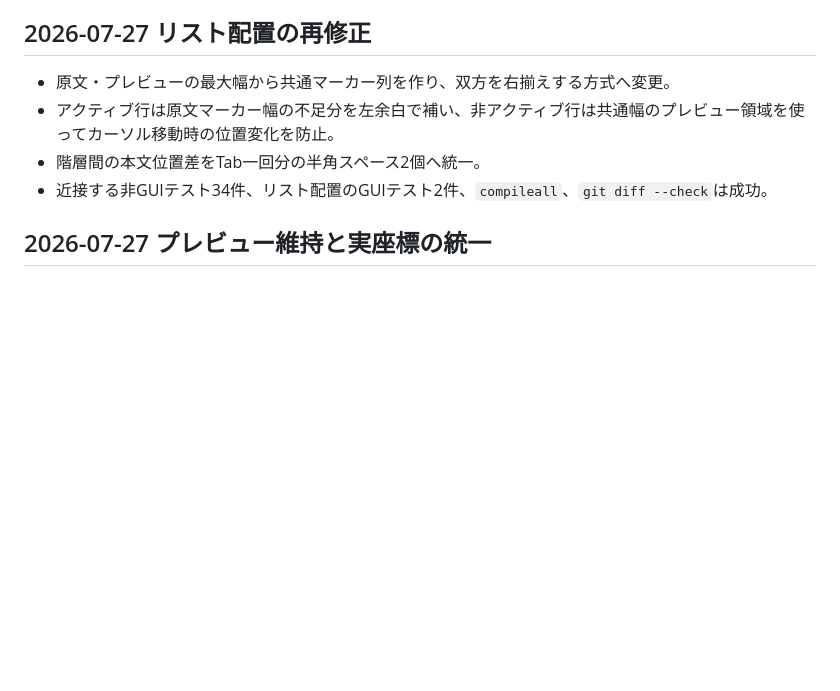
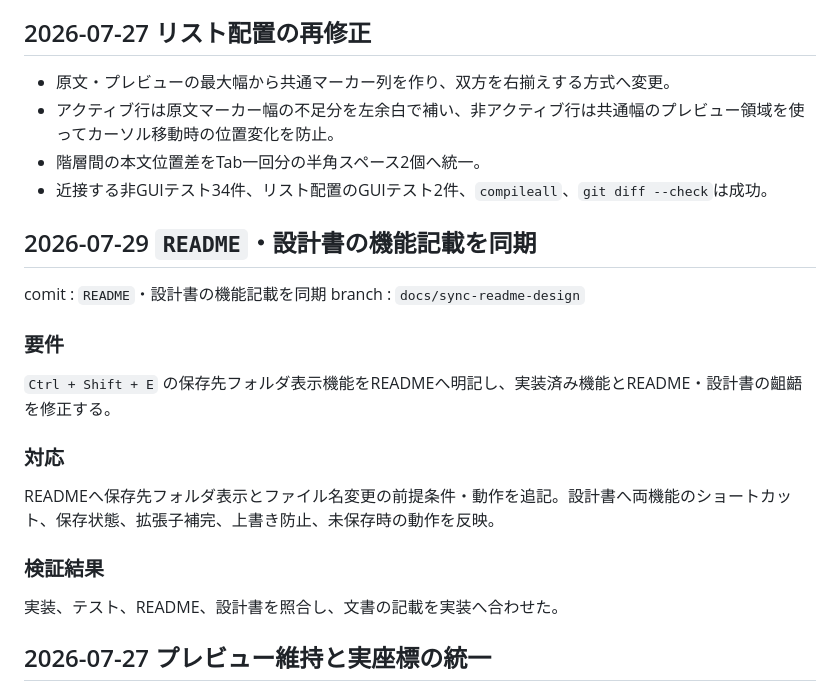
Before and after one commit to shion97/markdown-quick-memo, a Markdown page: HANDOFF.md, the part around the change. Drawn GitHub-style; blank space fills up the shorter version.

```diff
--- a/HANDOFF.md
+++ b/HANDOFF.md
@@ -42,6 +42,16 @@
 - 階層間の本文位置差をTab一回分の半角スペース2個へ統一。
 - 近接する非GUIテスト34件、リスト配置のGUIテスト2件、`compileall`、`git diff --check`は成功。
 
+## 2026-07-29 `README`・設計書の機能記載を同期
+comit : `README`・設計書の機能記載を同期
+branch : `docs/sync-readme-design`
+### 要件
+`Ctrl + Shift + E` の保存先フォルダ表示機能をREADMEへ明記し、実装済み機能とREADME・設計書の齟齬を修正する。
+### 対応
+READMEへ保存先フォルダ表示とファイル名変更の前提条件・動作を追記。設計書へ両機能のショートカット、保存状態、拡張子補完、上書き防止、未保存時の動作を反映。
+### 検証結果
+実装、テスト、README、設計書を照合し、文書の記載を実装へ合わせた。
+
 ## 2026-07-27 プレビュー維持と実座標の統一
 
 - プレビュー変換を維持し、編集行だけ原文マーカーを表示する仕様へ確定。
```
Also changed, not shown: README.md (+4 -0 lines), docs/設計書.md (+3 -3 lines).
